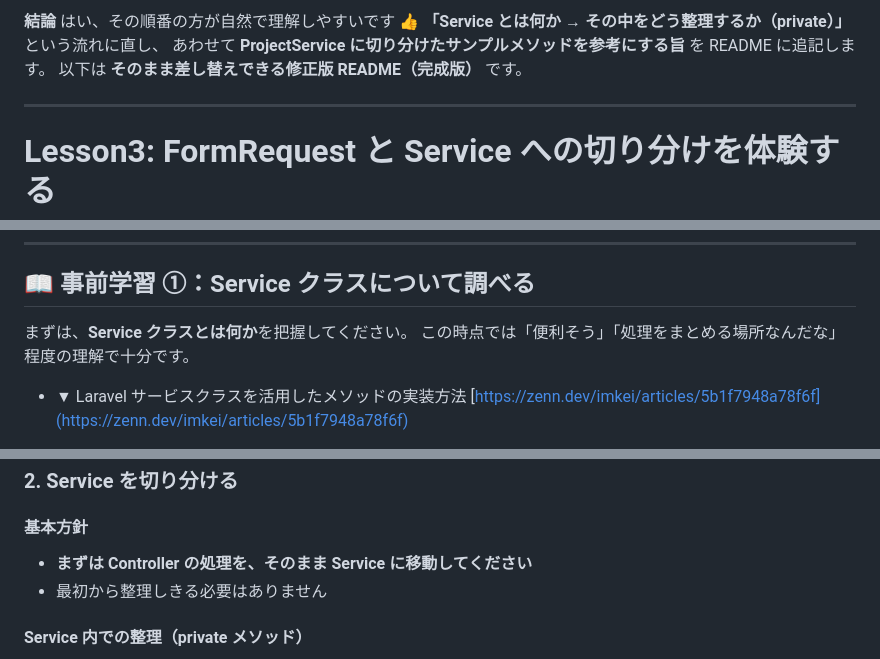
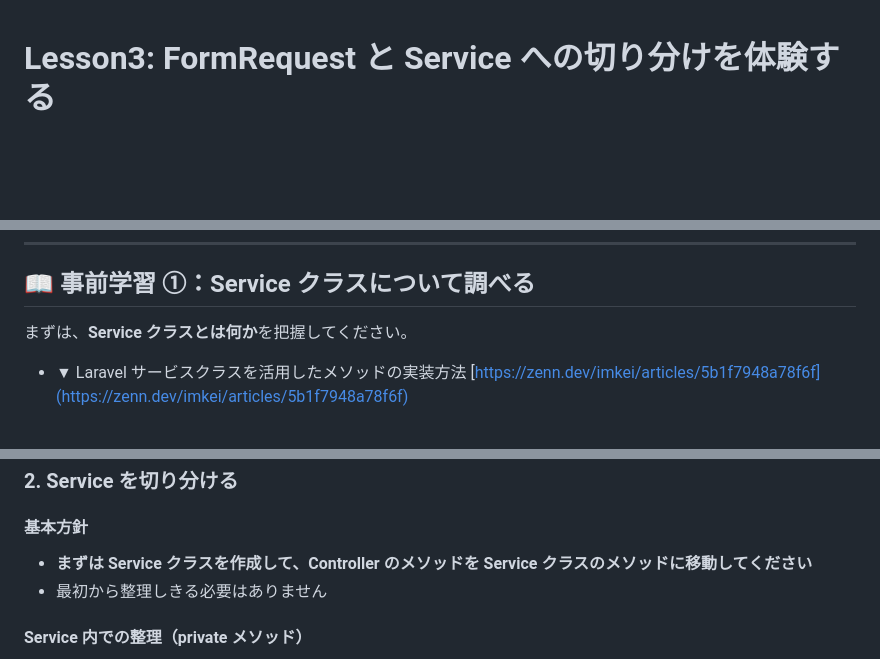
Before and after one commit to e-value/study-task-app-student, a Markdown page: LESSON3_README.md, 3 parts joined by grey strips. GitHub-like rendering; blank space fills up the shorter version.

Commit message:
docs: LESSON3_READMEの構造と内容を更新

```diff
--- a/LESSON3_README.md
+++ b/LESSON3_README.md
@@ -1,11 +1,3 @@
-**結論**
-はい、その順番の方が自然で理解しやすいです 👍
-**「Service とは何か → その中をどう整理するか（private）」** という流れに直し、
-あわせて **ProjectService に切り分けたサンプルメソッドを参考にする旨** を README に追記します。
-以下は **そのまま差し替えできる修正版 README（完成版）** です。
-
----
-
 # Lesson3: FormRequest と Service への切り分けを体験する
 
 ## 🎯 この Lesson の目的
@@ -62,7 +54,6 @@ Lesson3 では、これらを整理するために、
 ## 📖 事前学習 ①：Service クラスについて調べる
 
 まずは、**Service クラスとは何か**を把握してください。
-この時点では「便利そう」「処理をまとめる場所なんだな」程度の理解で十分です。
 
 -   ▼ Laravel サービスクラスを活用したメソッドの実装方法
     [https://zenn.dev/imkei/articles/5b1f7948a78f6f](https://zenn.dev/imkei/articles/5b1f7948a78f6f)
@@ -136,7 +127,7 @@ Lesson3 では、以下の 2 点を行います。
 
 #### 基本方針
 
--   **まずは Controller の処理を、そのまま Service に移動してください**
+-   **まずは Service クラスを作成して、Controller のメソッドを Service クラスのメソッドに移動してください**
 -   最初から整理しきる必要はありません
 
 #### Service 内での整理（private メソッド）
```
